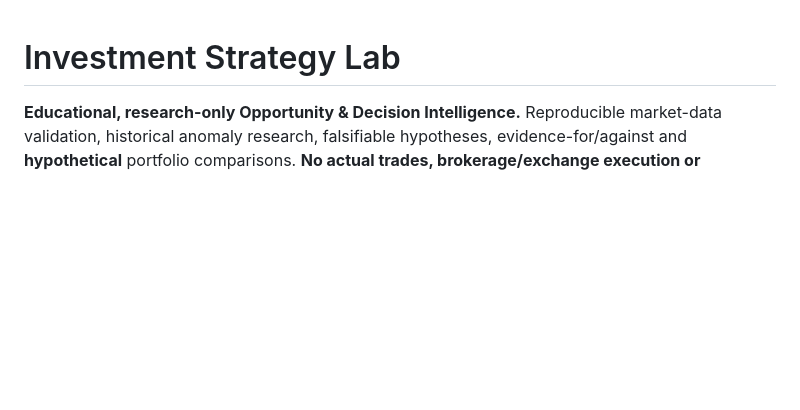
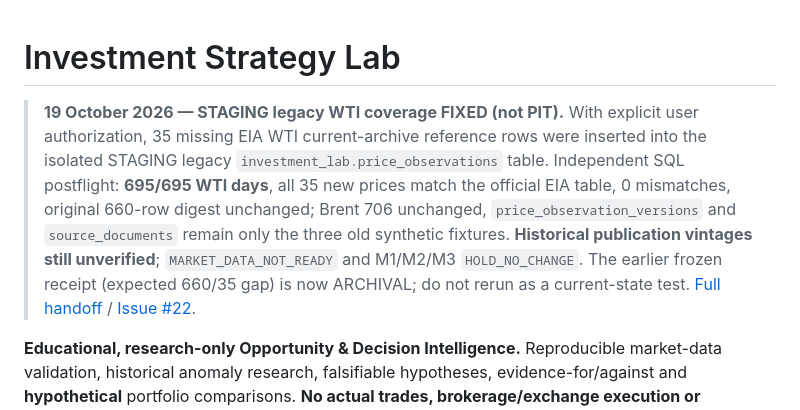
Before and after one commit to gniewkob/Investment-Strategy-Lab, a Markdown page: README.md, the part around the change. GitHub-like rendering; blank space fills up the shorter version.

Commit message:
docs: mark WTI staging legacy gap filled and PIT still blocked

```diff
--- a/README.md
+++ b/README.md
@@ -1,4 +1,7 @@
 # Investment Strategy Lab
+
+> **19 October 2026 — STAGING legacy WTI coverage FIXED (not PIT).** With explicit user authorization, 35 missing EIA WTI current-archive reference rows were inserted into the isolated STAGING legacy `investment_lab.price_observations` table. Independent SQL postflight: **695/695 WTI days**, all 35 new prices match the official EIA table, 0 mismatches, original 660-row digest unchanged; Brent 706 unchanged, `price_observation_versions` and `source_documents` remain only the three old synthetic fixtures. **Historical publication vintages still unverified**; `MARKET_DATA_NOT_READY` and M1/M2/M3 `HOLD_NO_CHANGE`. The earlier frozen receipt (expected 660/35 gap) is now ARCHIVAL; do not rerun as a current-state test. [Full handoff](docs/SESSION_HANDOFF_PL.md) / [Issue #22](https://github.com/gniewkob/Investment-Strategy-Lab/issues/22#issuecomment-6274907188).
+
 
 **Educational, research-only Opportunity & Decision Intelligence.** Reproducible market-data validation, historical anomaly research, falsifiable hypotheses, evidence-for/against and **hypothetical** portfolio comparisons. **No actual trades, brokerage/exchange execution or investment recommendations.**
 
```
